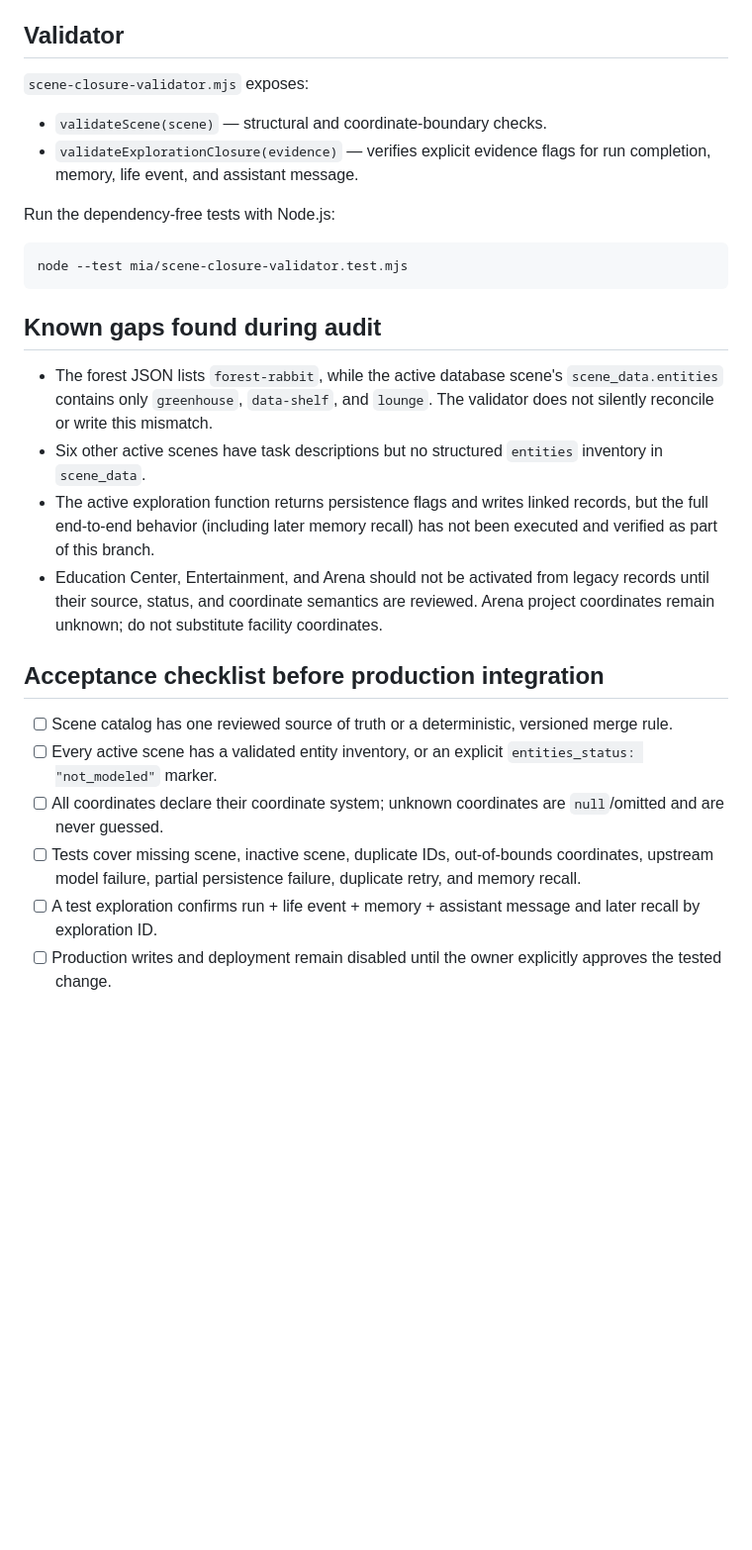
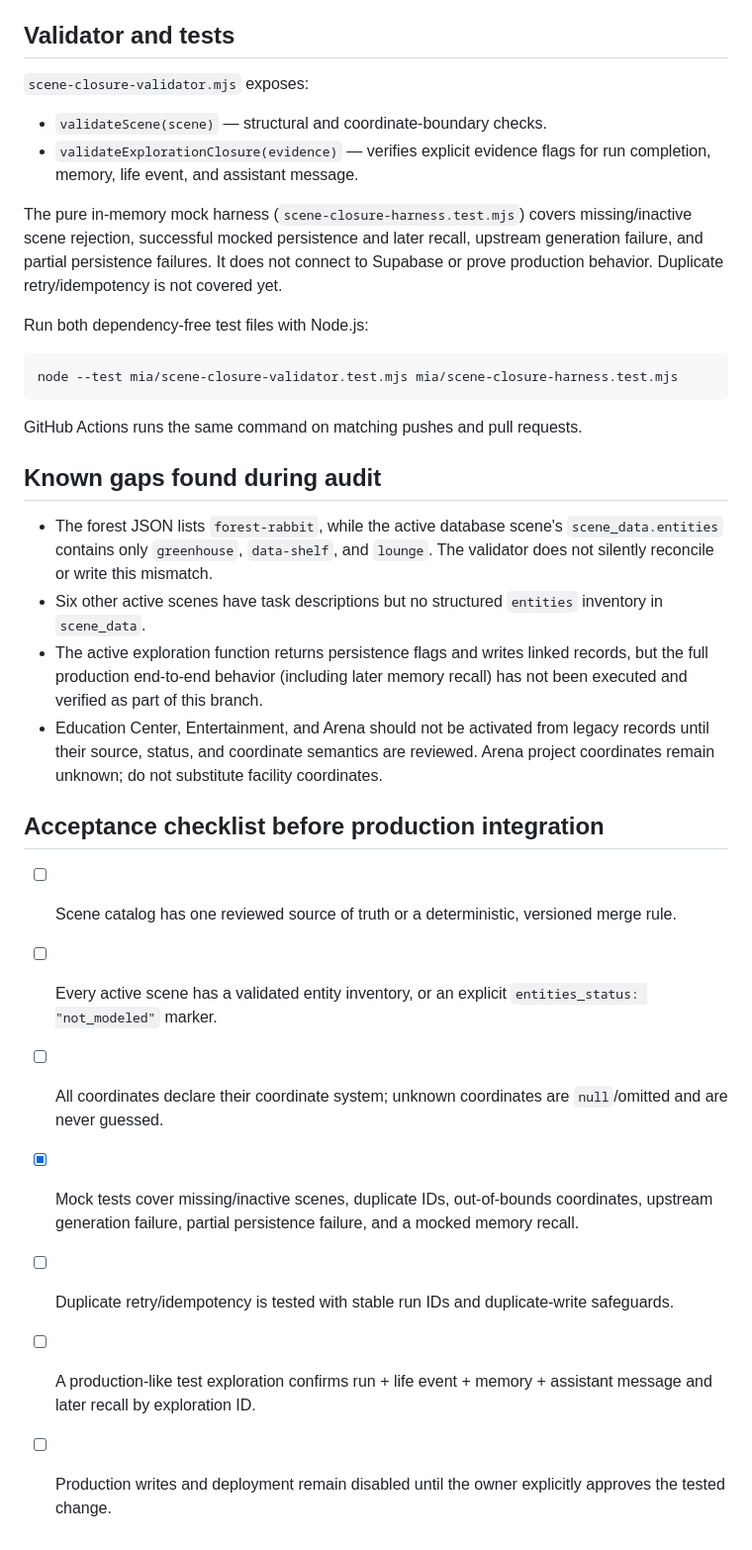
Before and after one commit to ZEEFSEE/ZEE, a Markdown page: mia/SCENE-CLOSURE-V1.md, the part around the change. Shown at 99% size. GitHub-like rendering; blank space fills up the shorter version.

Commit message:
Document mocked closure test coverage and remaining gaps

````diff
--- a/mia/SCENE-CLOSURE-V1.md
+++ b/mia/SCENE-CLOSURE-V1.md
@@ -16,23 +16,27 @@ This is a non-production validation layer. It does not call Supabase, write data
 8. **Recall check** — query the newly saved memory by its exploration ID/source record ID in a later request and verify that the retrieved record matches the completed run. A saved memory does not by itself prove successful later recall.
 9. **Report** — distinguish `scene_validated`, `exploration_generated`, `records_persisted`, `memory_recalled`, and `actual_world_entry`. The last remains `false` unless a separately authorized and verified world-action interface provides evidence.
 
-## Validator
+## Validator and tests
 
 `scene-closure-validator.mjs` exposes:
 - `validateScene(scene)` — structural and coordinate-boundary checks.
 - `validateExplorationClosure(evidence)` — verifies explicit evidence flags for run completion, memory, life event, and assistant message.
 
-Run the dependency-free tests with Node.js:
+The pure in-memory mock harness (`scene-closure-harness.test.mjs`) covers missing/inactive scene rejection, successful mocked persistence and later recall, upstream generation failure, and partial persistence failures. It does not connect to Supabase or prove production behavior. Duplicate retry/idempotency is not covered yet.
+
+Run both dependency-free test files with Node.js:
 
 ```sh
-node --test mia/scene-closure-validator.test.mjs
+node --test mia/scene-closure-validator.test.mjs mia/scene-closure-harness.test.mjs
 ```
+
+GitHub Actions runs the same command on matching pushes and pull requests.
 
 ## Known gaps found during audit
 
 - The forest JSON lists `forest-rabbit`, while the active database scene's `scene_data.entities` contains only `greenhouse`, `data-shelf`, and `lounge`. The validator does not silently reconcile or write this mismatch.
 - Six other active scenes have task descriptions but no structured `entities` inventory in `scene_data`.
-- The active exploration function returns persistence flags and writes linked records, but the full end-to-end behavior (including later memory recall) has not been executed and verified as part of this branch.
+- The active exploration function returns persistence flags and writes linked records, but the full production end-to-end behavior (including later memory recall) has not been executed and verified as part of this branch.
 - Education Center, Entertainment, and Arena should not be activated from legacy records until their source, status, and coordinate semantics are reviewed. Arena project coordinates remain unknown; do not substitute facility coordinates.
 
 ## Acceptance checklist before production integration
@@ -40,6 +44,7 @@ node --test mia/scene-closure-validator.test.mjs
 - [ ] Scene catalog has one reviewed source of truth or a deterministic, versioned merge rule.
 - [ ] Every active scene has a validated entity inventory, or an explicit `entities_status: "not_modeled"` marker.
 - [ ] All coordinates declare their coordinate system; unknown coordinates are `null`/omitted and are never guessed.
-- [ ] Tests cover missing scene, inactive scene, duplicate IDs, out-of-bounds coordinates, upstream model failure, partial persistence failure, duplicate retry, and memory recall.
-- [ ] A test exploration confirms run + life event + memory + assistant message and later recall by exploration ID.
+- [x] Mock tests cover missing/inactive scenes, duplicate IDs, out-of-bounds coordinates, upstream generation failure, partial persistence failure, and a mocked memory recall.
+- [ ] Duplicate retry/idempotency is tested with stable run IDs and duplicate-write safeguards.
+- [ ] A production-like test exploration confirms run + life event + memory + assistant message and later recall by exploration ID.
 - [ ] Production writes and deployment remain disabled until the owner explicitly approves the tested change.
````
